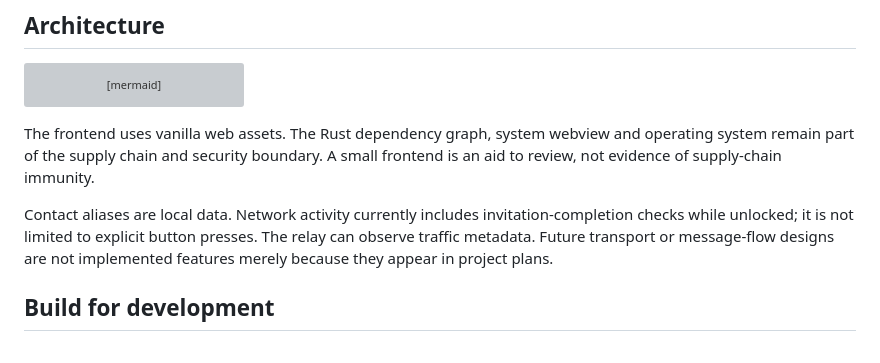
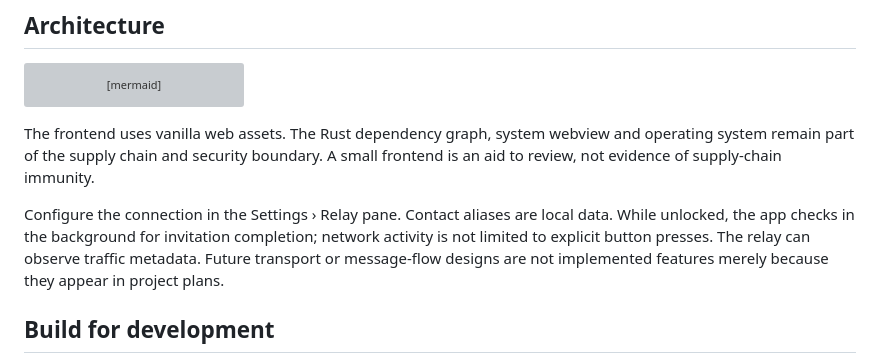
Before and after one commit to QuantumShieldLabs/qsl-desktop, a Markdown page: README.md, the part around the change. GitHub-like rendering; grey boxes are pictures that could not be loaded.

Commit message:
Preserve tested relay and background-network documentation claims

```diff
--- a/README.md
+++ b/README.md
@@ -31,7 +31,7 @@ flowchart LR
 
 The frontend uses vanilla web assets. The Rust dependency graph, system webview and operating system remain part of the supply chain and security boundary. A small frontend is an aid to review, not evidence of supply-chain immunity.
 
-Contact aliases are local data. Network activity currently includes invitation-completion checks while unlocked; it is not limited to explicit button presses. The relay can observe traffic metadata. Future transport or message-flow designs are not implemented features merely because they appear in project plans.
+Configure the connection in the Settings › Relay pane. Contact aliases are local data. While unlocked, the app checks in the background for invitation completion; network activity is not limited to explicit button presses. The relay can observe traffic metadata. Future transport or message-flow designs are not implemented features merely because they appear in project plans.
 
 ## Build for development
 
```
